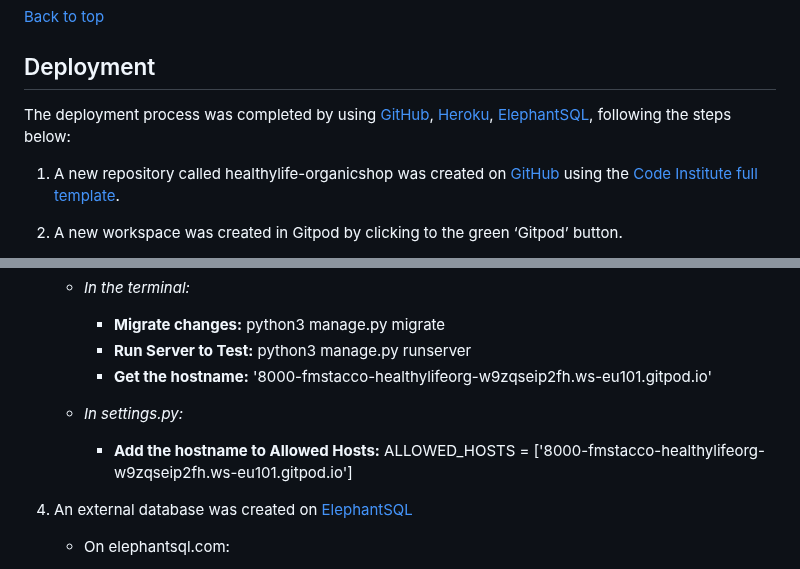
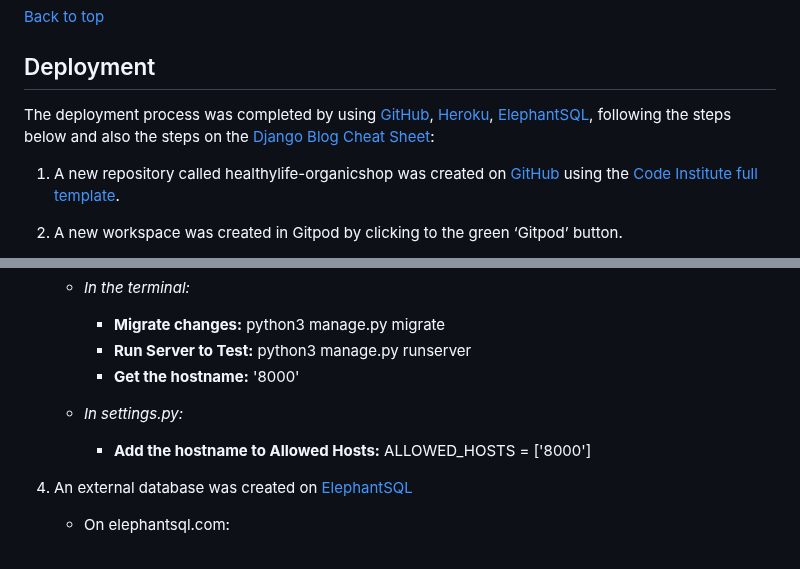
Before and after one commit to fmstacco/healthylife-organicshop, a Markdown page: README.md, 2 parts joined by grey strips. GitHub-like rendering; folded sections open.

Commit message:
Add content to deployment

```diff
--- a/README.md
+++ b/README.md
@@ -585,7 +585,7 @@ The performance score of 73% can be significantly enhanced by simply resizing al
 ## Deployment
 
 
-The deployment process was completed by using [GitHub](https://github.com/), [Heroku](heroku.com), [ElephantSQL](elephantsql.com), following the steps below:
+The deployment process was completed by using [GitHub](https://github.com/), [Heroku](heroku.com), [ElephantSQL](elephantsql.com), following the steps below and also the steps on the [Django Blog Cheat Sheet](https://docs.google.com/document/d/1P5CWvS5cYalkQOLeQiijpSViDPogtKM7ZGyqK-yehhQ/edit#heading=h.5s9novsydyp1):
 
 1. A new repository called healthylife-organicshop was created on [GitHub](https://github.com/) using the [Code Institute full template](https://github.com/Code-Institute-Org/gitpod-full-template).
 2. A new workspace was created in Gitpod by clicking to the green ‘Gitpod’ button.
@@ -608,11 +608,11 @@ The deployment process was completed by using [GitHub](https://github.com/), [He
     * *In the terminal:*
         * **Migrate changes:** python3 manage.py migrate
         * **Run Server to Test:** python3 manage.py runserver
-        * **Get the hostname:** '8000-fmstacco-healthylifeorg-w9zqseip2fh.ws-eu101.gitpod.io'
+        * **Get the hostname:** '8000'
 
     * *In settings.py:*
 
-        * **Add the hostname to Allowed Hosts:** ALLOWED_HOSTS = ['8000-fmstacco-healthylifeorg-w9zqseip2fh.ws-eu101.gitpod.io']
+        * **Add the hostname to Allowed Hosts:** ALLOWED_HOSTS = ['8000']
 
 
 4. An external database was created on [ElephantSQL](elephantsql.com)
```
Also changed, not shown: other parts of README.md (+87 -42 lines).
